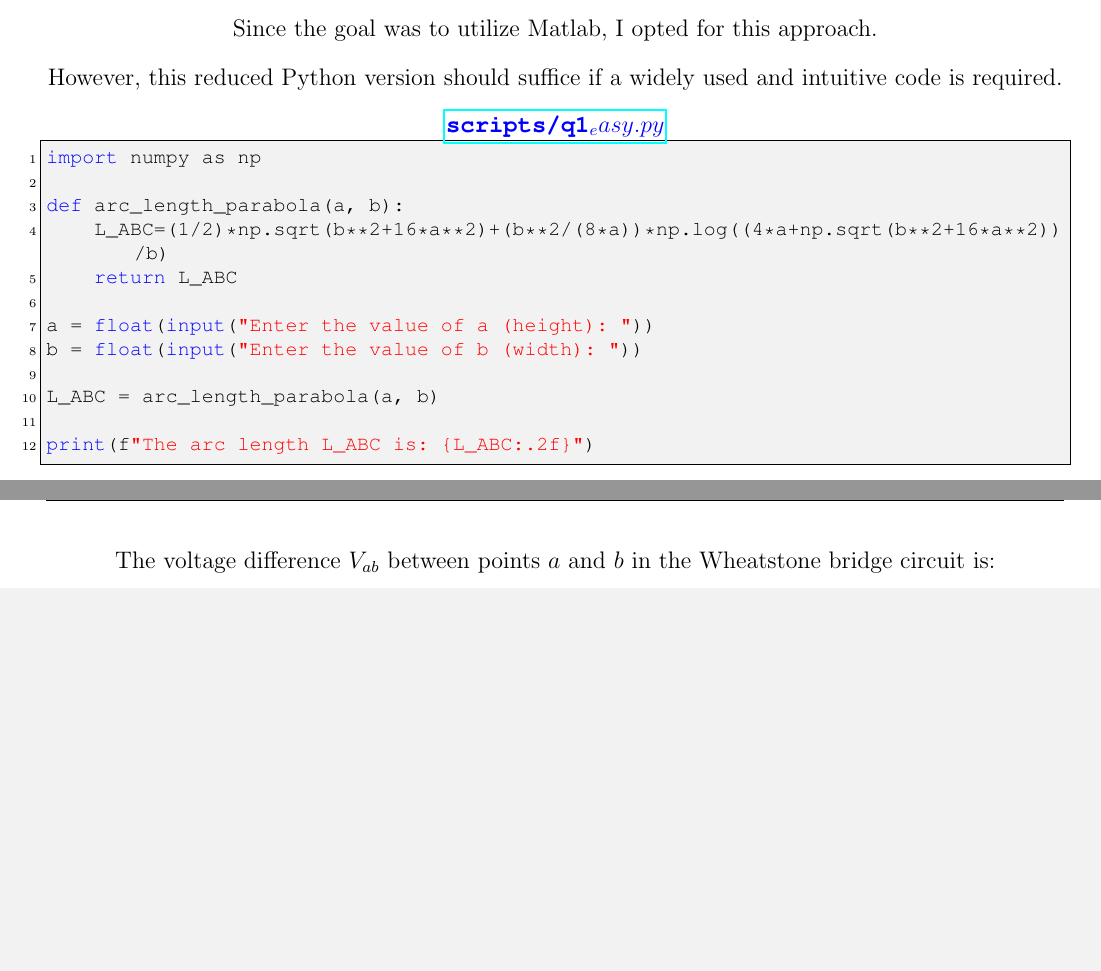
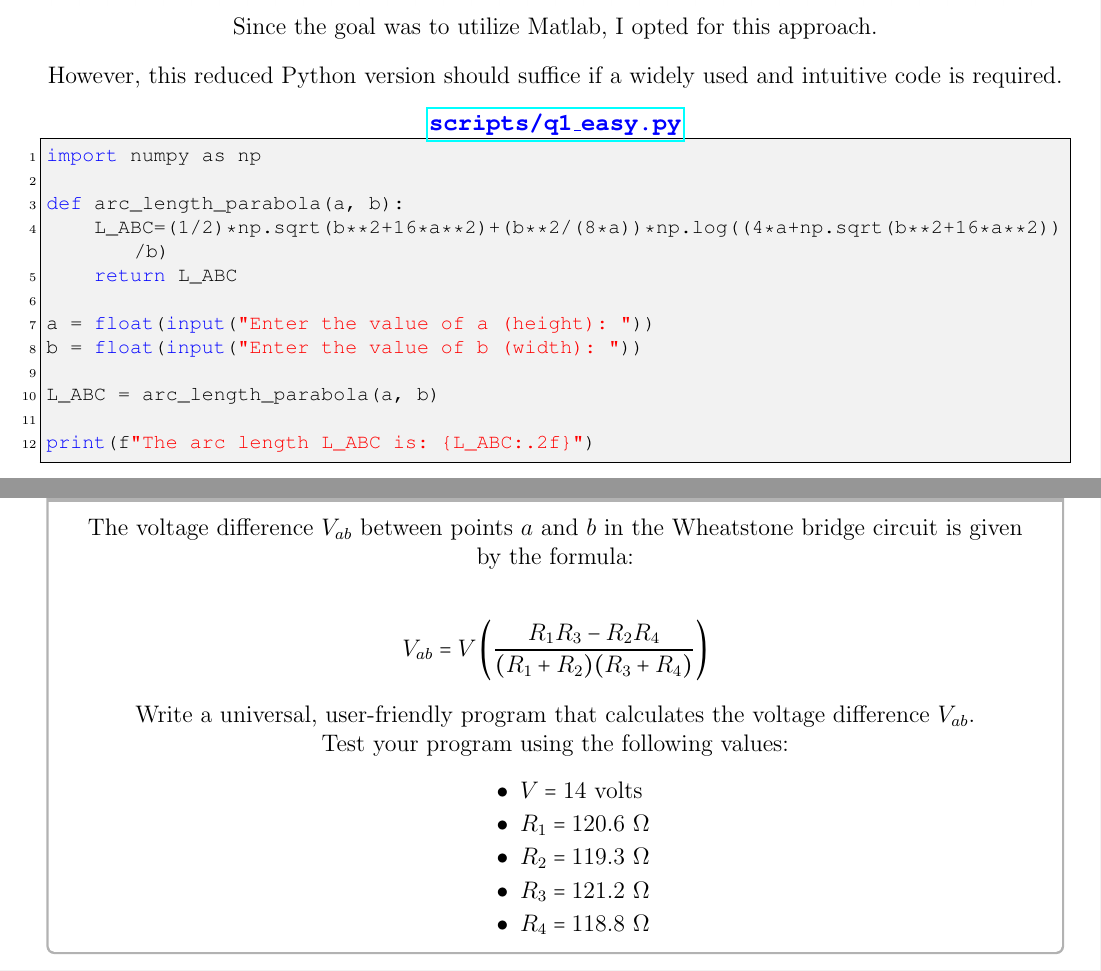
Before and after one commit to sakx7/mathcompuni, a LaTeX document (document.tex): two parts of pages 17 and 18 of 18, joined at a grey line, cut so that both start at the same text, the shorter picture padded with empty space. The pictures show the PDF file document.pdf that the author committed with the source.

Commit message:
goodnight

```diff
--- a/document.tex
+++ b/document.tex
@@ -444,9 +444,25 @@
     Since the goal was to utilize Matlab, I opted for this approach.\\[10pt]
     However, this reduced Python version should suffice if a widely used and intuitive code is required.
 
-    \lstinputlisting[style=mypythonstyle, title=\textbf{\textcolor{blue}{\texttt{\href{https://github.com/sakx7/mathcompuni/blob/main/scripts/q1_easy.py}{scripts/q1_easy.py}}}}]{scripts/q1_easy.py}
+    \lstinputlisting[style=mypythonstyle, title=\textbf{\textcolor{blue}{\texttt{\href{https://github.com/sakx7/mathcompuni/blob/main/scripts/q1_easy.py}{scripts/q1\_easy.py}}}}]{scripts/q1_easy.py}
 
     \newpage
+   \begin{tcolorbox}[title=\color{black}{\section{Q1}}, colback=white, colframe=black!30!white, boxrule=0.4mm, width=1\textwidth]\centering
+    The voltage difference \(V_{ab}\) between points \(a\) and \(b\) in the Wheatstone bridge circuit is given by the formula:
 
-    The voltage difference \(V_{ab}\) between points \(a\) and \(b\) in the Wheatstone bridge circuit is:
+    \[
+    V_{ab} = V \left(\frac{R_1 R_3 - R_2 R_4}{(R_1 + R_2)(R_3 + R_4)}\right)
+    \]
 
+    Write a universal, user-friendly program that calculates the voltage difference \(V_{ab}\).
+
+    Test your program using the following values:\\
+    \vspace{1em}
+    \hspace{8em}
+    \centering
+    \begin{minipage}{0.4\textwidth}
+    \begin{itemize}[itemsep=-0.1cm]
+        \item \(V = 14\) volts
+        \item \(R_1 = 120.6\ \Omega\)
+        \item \(R_2 = 119.3\ \Omega\)
+        \item \(R_3 = 121.2\ \Omega\)
```
Also changed, not shown: document.pdf, document.tex (5 more changed lines), 5 other files.
